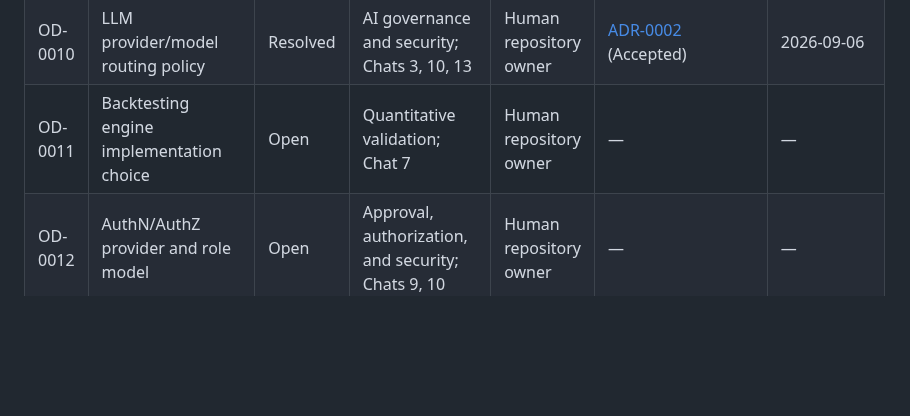
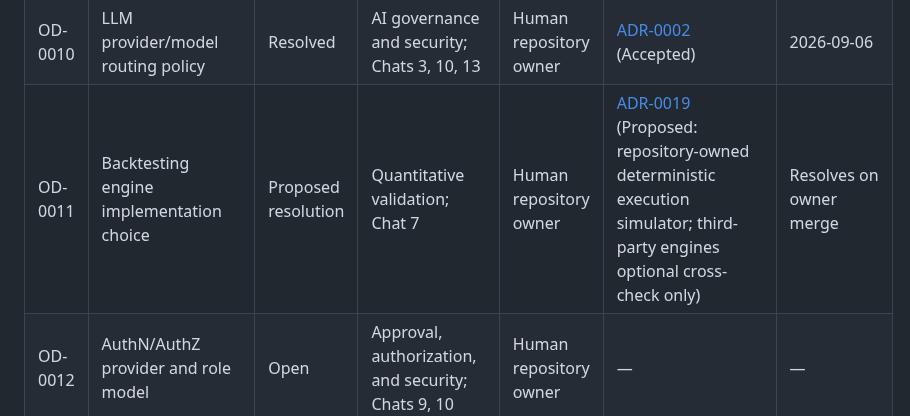
Before and after one commit to AnjanaKavinda/crypto-trading-ai-agent-platform, a Markdown page: docs/cross-cutting/14-open-decisions.md, the part around the change. GitHub-like rendering; blank space fills up the shorter version.

Commit message:
docs: link OD-0011 proposed resolution

```diff
--- a/docs/cross-cutting/14-open-decisions.md
+++ b/docs/cross-cutting/14-open-decisions.md
@@ -20,7 +20,7 @@ decision scope as open.
 | OD-0008 | Primary relational/time-series storage topology | Open | Persistence and auditability; Chats 2, 4, 10 | Human repository owner | [ADR-0003](../adr/ADR-0003-postgresql-sqlalchemy-alembic-foundation.md) (relational foundation only); [ADR-0005](../adr/ADR-0005-personal-spot-market-history-retention.md) (bounded personal Spot tiers); [ADR-0006](../adr/ADR-0006-market-payload-archive-boundary.md) (accepted personal Spot payload boundary only); [ADR-0012](../adr/ADR-0012-proposed-personal-spot-analysis-lineage-retention.md) (accepted personal Spot analysis-record persistence only; broader storage topology remains open) | — |
 | OD-0009 | Vector-memory technology and retention | Open | Learning and retention; Chats 10, 13 | Human repository owner | — | — |
 | OD-0010 | LLM provider/model routing policy | Resolved | AI governance and security; Chats 3, 10, 13 | Human repository owner | [ADR-0002](../adr/ADR-0002-vendor-neutral-llm-provider-model-routing.md) (Accepted) | 2026-09-06 |
-| OD-0011 | Backtesting engine implementation choice | Open | Quantitative validation; Chat 7 | Human repository owner | — | — |
+| OD-0011 | Backtesting engine implementation choice | Proposed resolution | Quantitative validation; Chat 7 | Human repository owner | [ADR-0019](../adr/ADR-0019-deterministic-internal-backtest-engine.md) (Proposed: repository-owned deterministic execution simulator; third-party engines optional cross-check only) | Resolves on owner merge |
 | OD-0012 | AuthN/AuthZ provider and role model | Open | Approval, authorization, and security; Chats 9, 10 | Human repository owner | — | — |
 | OD-0013 | Cloud/deployment topology | Open | Deployment and operating-mode isolation; Chats 10, 12 | Human repository owner | — | — |
 | OD-0014 | Secrets manager | Open | Secrets management and security; Chat 10 | Human repository owner | — | — |
```
